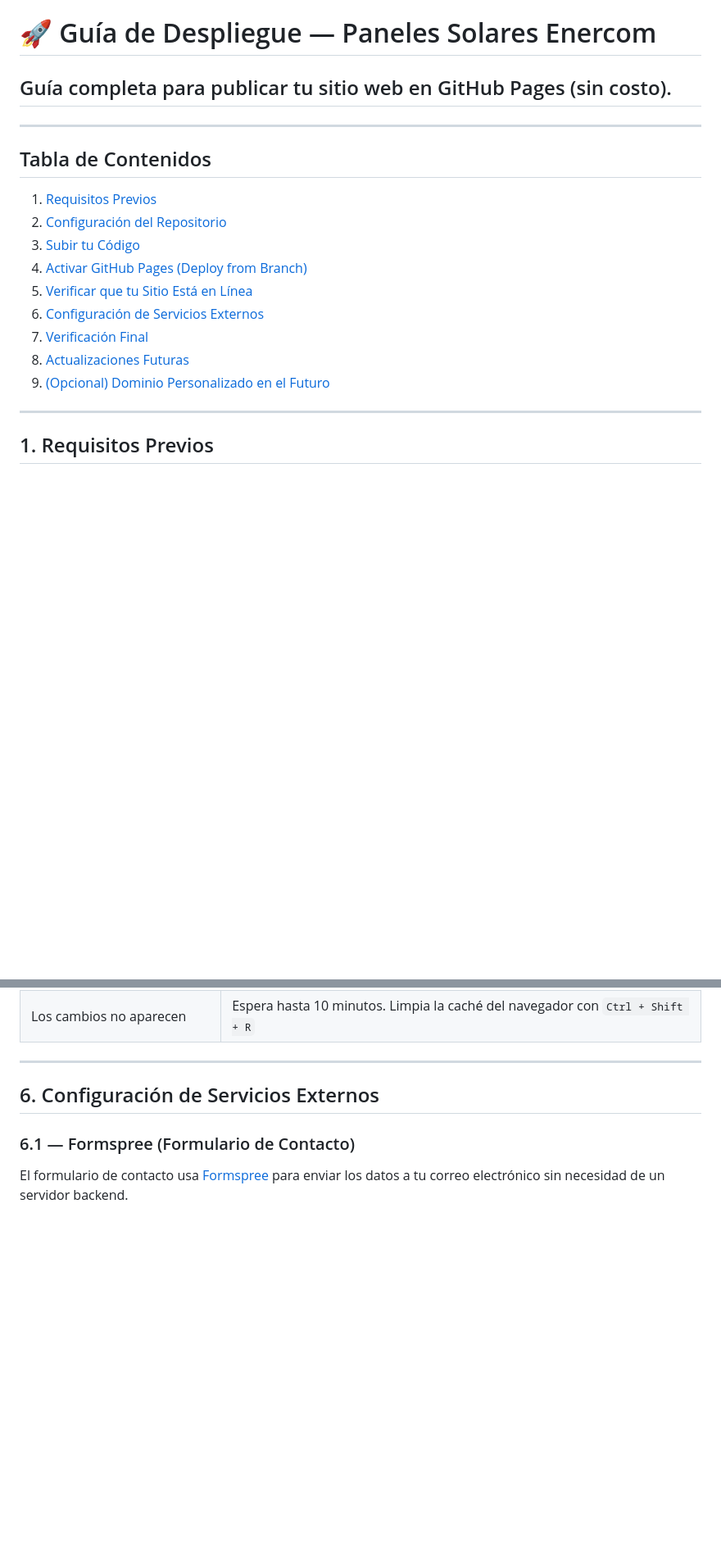
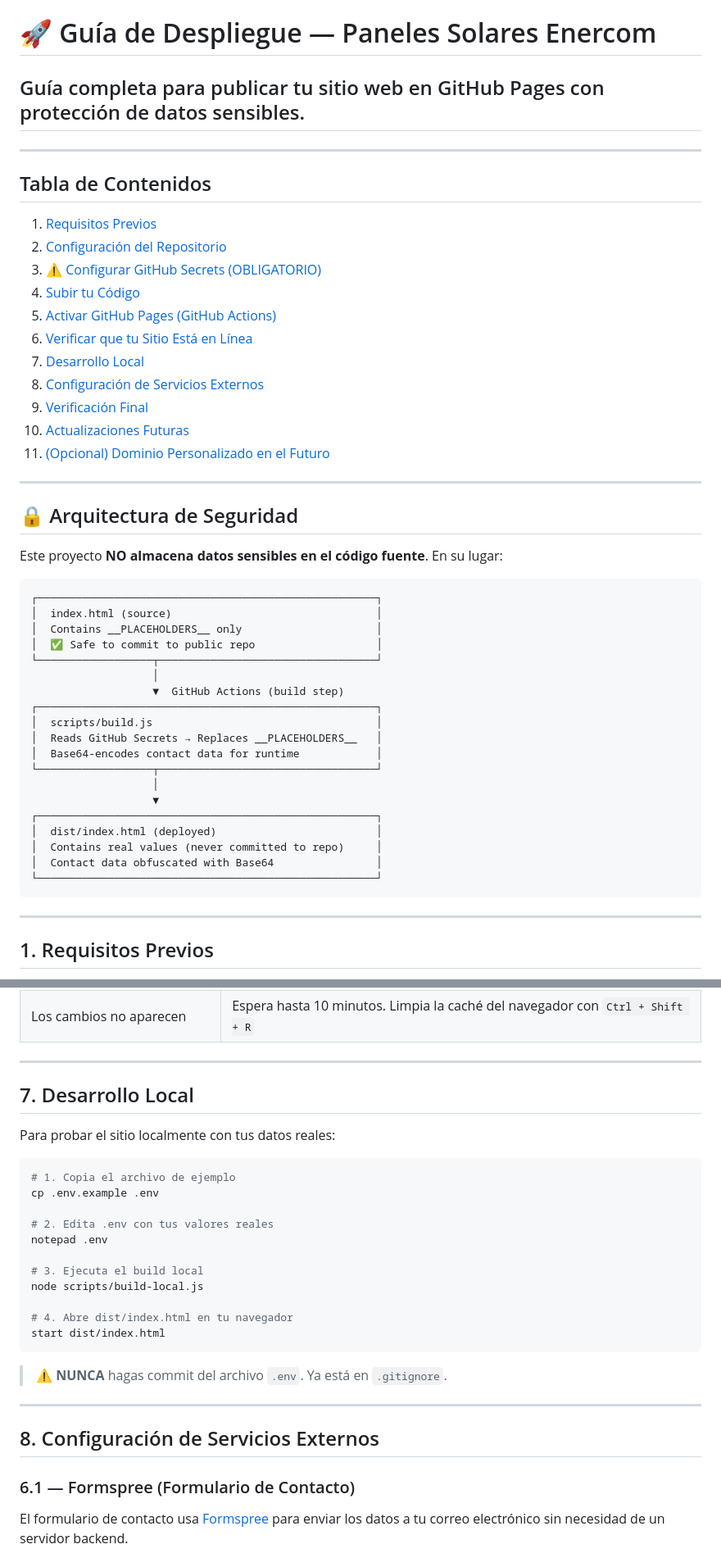
Before and after one commit to ener-com/ener-com.github.io, a Markdown page: DEPLOYMENT.md, 2 parts joined by grey strips. Shown at 82% size. Drawn GitHub-style; blank space fills up the shorter version.

Commit message:
docs: Update DEPLOYMENT.md

````diff
--- a/DEPLOYMENT.md
+++ b/DEPLOYMENT.md
@@ -1,6 +1,6 @@
 # 🚀 Guía de Despliegue — Paneles Solares Enercom
 
-## Guía completa para publicar tu sitio web en GitHub Pages (sin costo).
+## Guía completa para publicar tu sitio web en GitHub Pages con protección de datos sensibles.
 
 ---
 
@@ -8,13 +8,43 @@
 
 1. [Requisitos Previos](#1-requisitos-previos)
 2. [Configuración del Repositorio](#2-configuración-del-repositorio)
-3. [Subir tu Código](#3-subir-tu-código)
-4. [Activar GitHub Pages (Deploy from Branch)](#4-activar-github-pages-deploy-from-branch)
-5. [Verificar que tu Sitio Está en Línea](#5-verificar-que-tu-sitio-está-en-línea)
-6. [Configuración de Servicios Externos](#6-configuración-de-servicios-externos)
-7. [Verificación Final](#7-verificación-final)
-8. [Actualizaciones Futuras](#8-actualizaciones-futuras)
-9. [(Opcional) Dominio Personalizado en el Futuro](#9-opcional-dominio-personalizado-en-el-futuro)
+3. [⚠️ Configurar GitHub Secrets (OBLIGATORIO)](#3-️-configurar-github-secrets-obligatorio)
+4. [Subir tu Código](#4-subir-tu-código)
+5. [Activar GitHub Pages (GitHub Actions)](#5-activar-github-pages-github-actions)
+6. [Verificar que tu Sitio Está en Línea](#6-verificar-que-tu-sitio-está-en-línea)
+7. [Desarrollo Local](#7-desarrollo-local)
+8. [Configuración de Servicios Externos](#8-configuración-de-servicios-externos)
+9. [Verificación Final](#9-verificación-final)
+10. [Actualizaciones Futuras](#10-actualizaciones-futuras)
+11. [(Opcional) Dominio Personalizado en el Futuro](#11-opcional-dominio-personalizado-en-el-futuro)
+
+---
+
+## 🔒 Arquitectura de Seguridad
+
+Este proyecto **NO almacena datos sensibles en el código fuente**. En su lugar:
+
+```
+┌─────────────────────────────────────────────────────┐
+│  index.html (source)                                │
+│  Contains __PLACEHOLDERS__ only                     │
+│  ✅ Safe to commit to public repo                   │
+└──────────────────┬──────────────────────────────────┘
+                   │
+                   ▼  GitHub Actions (build step)
+┌─────────────────────────────────────────────────────┐
+│  scripts/build.js                                   │
+│  Reads GitHub Secrets → Replaces __PLACEHOLDERS__   │
+│  Base64-encodes contact data for runtime            │
+└──────────────────┬──────────────────────────────────┘
+                   │
+                   ▼
+┌─────────────────────────────────────────────────────┐
+│  dist/index.html (deployed)                         │
+│  Contains real values (never committed to repo)     │
+│  Contact data obfuscated with Base64                │
+└─────────────────────────────────────────────────────┘
+```
 
 ---
 
@@ -138,7 +191,29 @@ https://<TU-USUARIO>.github.io
 
 ---
 
-## 6. Configuración de Servicios Externos
+## 7. Desarrollo Local
+
+Para probar el sitio localmente con tus datos reales:
+
+```powershell
+# 1. Copia el archivo de ejemplo
+cp .env.example .env
+
+# 2. Edita .env con tus valores reales
+notepad .env
+
+# 3. Ejecuta el build local
+node scripts/build-local.js
+
+# 4. Abre dist/index.html en tu navegador
+start dist/index.html
+```
+
+> ⚠️ **NUNCA** hagas commit del archivo `.env`. Ya está en `.gitignore`.
+
+---
+
+## 8. Configuración de Servicios Externos
 
 ### 6.1 — Formspree (Formulario de Contacto)
 
````
Also changed, not shown: other parts of DEPLOYMENT.md (+36 -13 lines).
